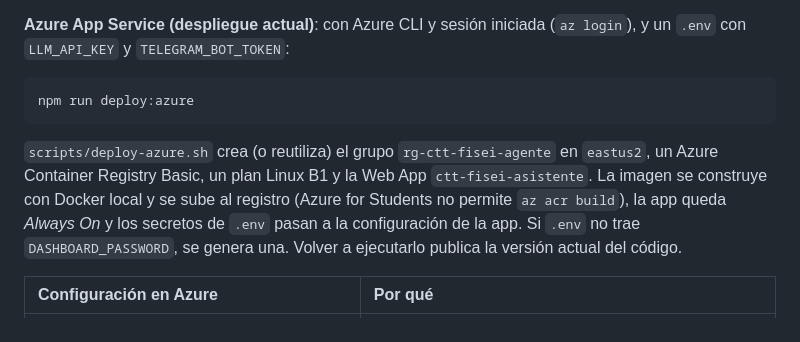
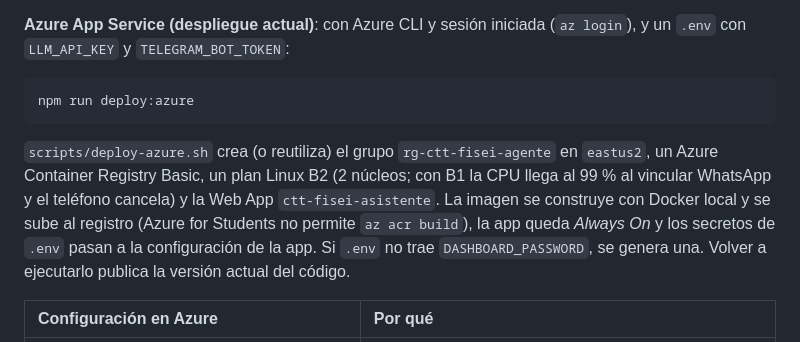
Before and after one commit to DaGeus15/ctt-fisei-agente, a Markdown page: README.md, the part around the change. Drawn GitHub-style.

Commit message:
docs: explain b2 plan requirement

````diff
--- a/README.md
+++ b/README.md
@@ -267,7 +267,7 @@ El bot usa *long polling*, así que el servicio debe estar siempre encendido; no
 npm run deploy:azure
 ```
 
-`scripts/deploy-azure.sh` crea (o reutiliza) el grupo `rg-ctt-fisei-agente` en `eastus2`, un Azure Container Registry Basic, un plan Linux B1 y la Web App `ctt-fisei-asistente`. La imagen se construye con Docker local y se sube al registro (Azure for Students no permite `az acr build`), la app queda *Always On* y los secretos de `.env` pasan a la configuración de la app. Si `.env` no trae `DASHBOARD_PASSWORD`, se genera una. Volver a ejecutarlo publica la versión actual del código.
+`scripts/deploy-azure.sh` crea (o reutiliza) el grupo `rg-ctt-fisei-agente` en `eastus2`, un Azure Container Registry Basic, un plan Linux B2 (2 núcleos; con B1 la CPU llega al 99 % al vincular WhatsApp y el teléfono cancela) y la Web App `ctt-fisei-asistente`. La imagen se construye con Docker local y se sube al registro (Azure for Students no permite `az acr build`), la app queda *Always On* y los secretos de `.env` pasan a la configuración de la app. Si `.env` no trae `DASHBOARD_PASSWORD`, se genera una. Volver a ejecutarlo publica la versión actual del código.
 
 | Configuración en Azure | Por qué |
 | :--- | :--- |
````
